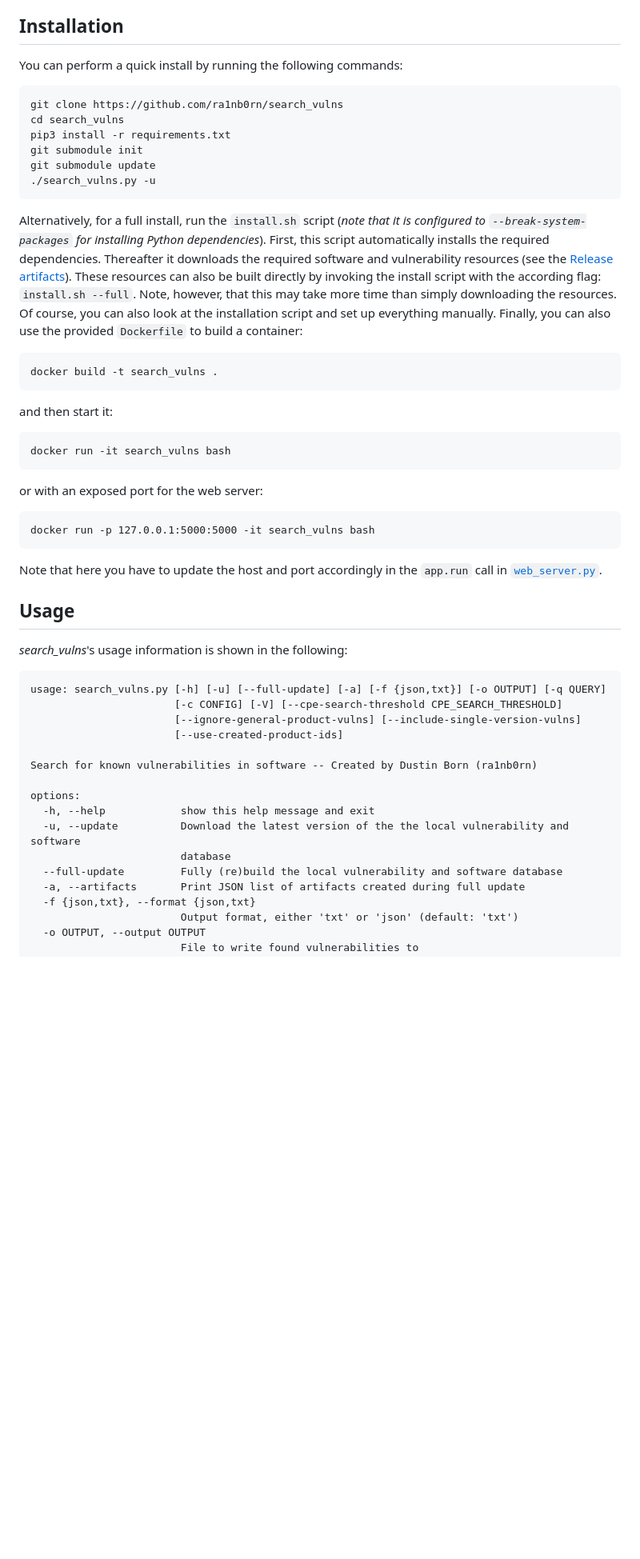
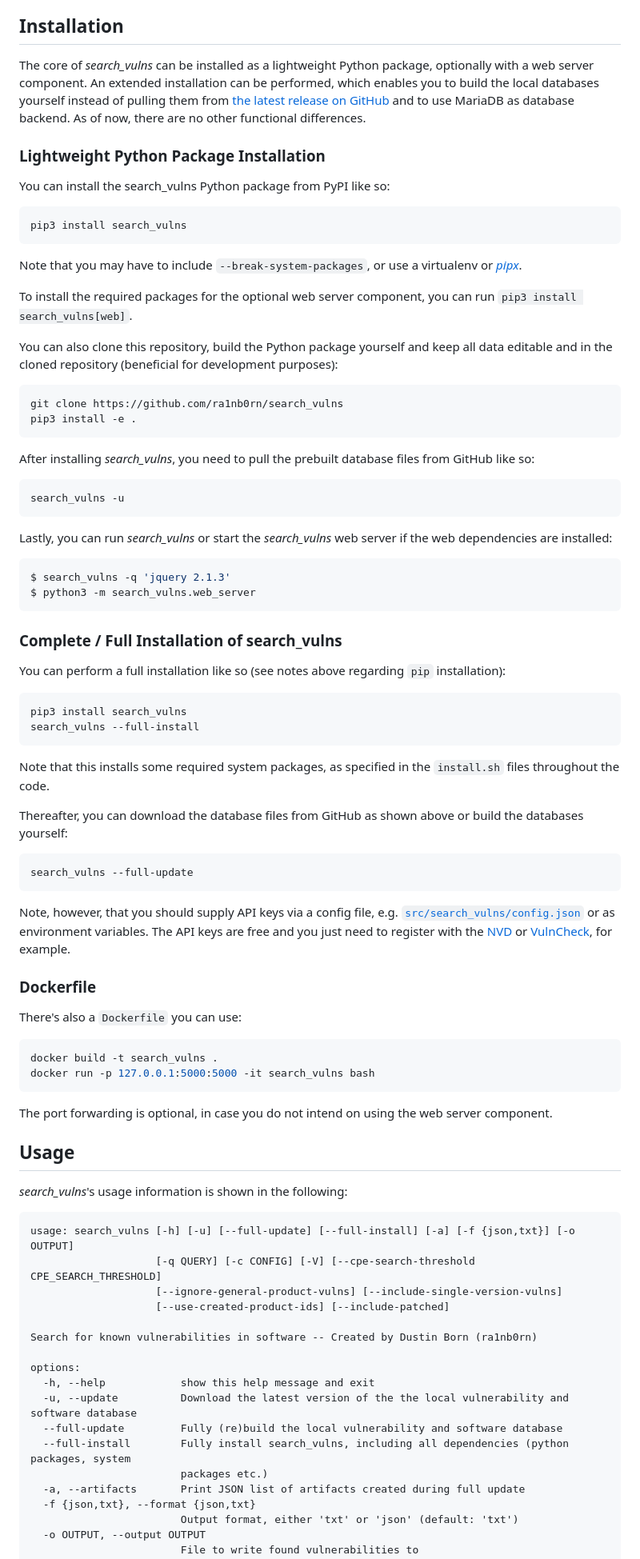
Before and after one commit to ra1nb0rn/search_vulns, a Markdown page: README.md, the part around one of its changes. Shown at 80% size. GitHub-like rendering; blank space fills up the shorter version.

````diff
--- a/README.md
+++ b/README.md
@@ -27,46 +28,73 @@ Using the *search_vulns* tool, this local information can be queried, either by
 
 
 ## Installation
-You can perform a quick install by running the following commands:
+The core of *search_vulns* can be installed as a lightweight Python package, optionally with a web server component. An extended installation can be performed, which enables you to build the local databases yourself instead of pulling them from [the latest release on GitHub](https://github.com/ra1nb0rn/search_vulns/releases/latest) and to use MariaDB as database backend. As of now, there are no other functional differences.
+
+### Lightweight Python Package Installation
+You can install the search_vulns Python package from PyPI like so:
+```shell
+pip3 install search_vulns
+```
+Note that you may have to include ``--break-system-packages``, or use a virtualenv or [*pipx*](https://github.com/pypa/pipx).
+
+To install the required packages for the optional web server component, you can run ``pip3 install search_vulns[web]``.
+
+You can also clone this repository, build the Python package yourself and keep all data editable and in the cloned repository (beneficial for development purposes):
 ```shell
 git clone https://github.com/ra1nb0rn/search_vulns
-cd search_vulns
-pip3 install -r requirements.txt
-git submodule init
-git submodule update
-./search_vulns.py -u
+pip3 install -e .
 ```
 
-Alternatively, for a full install, run the ``install.sh`` script (*note that it is configured to ``--break-system-packages`` for installing Python dependencies*). First, this script automatically installs the required dependencies. Thereafter it downloads the required software and vulnerability resources (see the [Release artifacts](https://github.com/ra1nb0rn/search_vulns/releases/latest)). These resources can also be built directly by invoking the install script with the according flag: ``install.sh --full``. Note, however, that this may take more time than simply downloading the resources. Of course, you can also look at the installation script and set up everything manually. Finally, you can also use the provided ``Dockerfile`` to build a container:
+After installing *search_vulns*, you need to pull the prebuilt database files from GitHub like so:
+```shell
+search_vulns -u
 ```
+
+Lastly, you can run *search_vulns* or start the *search_vulns* web server if the web dependencies are installed:
+```shell
+$ search_vulns -q 'jquery 2.1.3'
+$ python3 -m search_vulns.web_server
+```
+
+### Complete / Full Installation of search_vulns
+You can perform a full installation like so (see notes above regarding `pip` installation):
+```shell
+pip3 install search_vulns
+search_vulns --full-install
+```
+Note that this installs some required system packages, as specified in the ``install.sh`` files throughout the code.
+
+Thereafter, you can download the database files from GitHub as shown above or build the databases yourself:
+```shell
+search_vulns --full-update
+```
+Note, however, that you should supply API keys via a config file, e.g. [`src/search_vulns/config.json`](https://github.com/ra1nb0rn/search_vulns/blob/master/src/search_vulns/config.json) or as environment variables. The API keys are free and you just need to register with the [NVD](https://nvd.nist.gov/developers/request-an-api-key) or [VulnCheck](https://www.vulncheck.com/), for example.
+
+### Dockerfile
+There's also a ``Dockerfile`` you can use:
+```shell
 docker build -t search_vulns .
-```
-and then start it:
-```
-docker run -it search_vulns bash
-```
-or with an exposed port for the web server:
-```
 docker run -p 127.0.0.1:5000:5000 -it search_vulns bash
 ```
-Note that here you have to update the host and port accordingly in the ``app.run`` call in [``web_server.py``](https://github.com/ra1nb0rn/search_vulns/blob/master/web_server.py).
+The port forwarding is optional, in case you do not intend on using the web server component.
 
 
 ## Usage
 *search_vulns*'s usage information is shown in the following:
 ```
-usage: search_vulns.py [-h] [-u] [--full-update] [-a] [-f {json,txt}] [-o OUTPUT] [-q QUERY]
-                       [-c CONFIG] [-V] [--cpe-search-threshold CPE_SEARCH_THRESHOLD]
-                       [--ignore-general-product-vulns] [--include-single-version-vulns]
-                       [--use-created-product-ids]
+usage: search_vulns [-h] [-u] [--full-update] [--full-install] [-a] [-f {json,txt}] [-o OUTPUT]
+                    [-q QUERY] [-c CONFIG] [-V] [--cpe-search-threshold CPE_SEARCH_THRESHOLD]
+                    [--ignore-general-product-vulns] [--include-single-version-vulns]
+                    [--use-created-product-ids] [--include-patched]
 
 Search for known vulnerabilities in software -- Created by Dustin Born (ra1nb0rn)
 
 options:
   -h, --help            show this help message and exit
-  -u, --update          Download the latest version of the the local vulnerability and software
-                        database
+  -u, --update          Download the latest version of the the local vulnerability and software database
   --full-update         Fully (re)build the local vulnerability and software database
+  --full-install        Fully install search_vulns, including all dependencies (python packages, system
+                        packages etc.)
   -a, --artifacts       Print JSON list of artifacts created during full update
   -f {json,txt}, --format {json,txt}
                         Output format, either 'txt' or 'json' (default: 'txt')
````
Also changed, not shown: other parts of README.md (+14 -12 lines).
